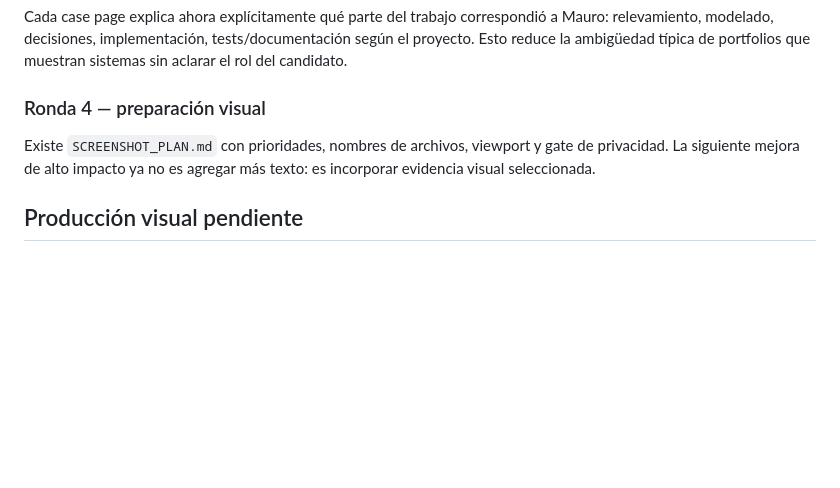
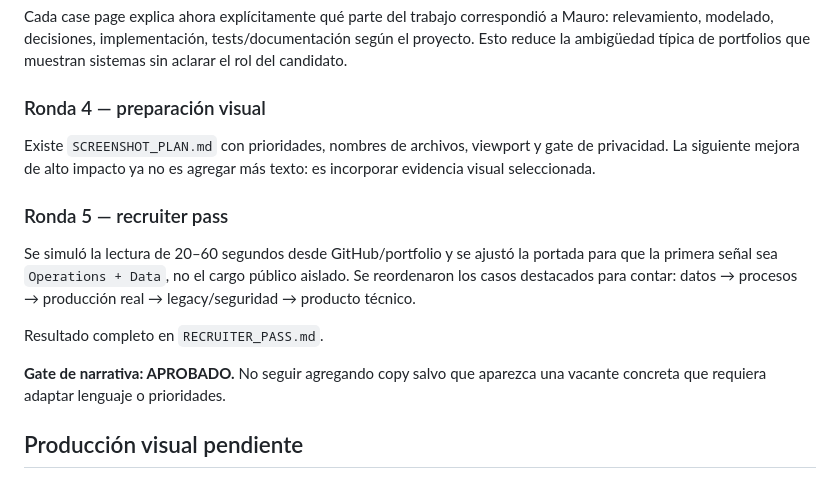
Before and after one commit to mauro-montenegro-data/portfolio, a Markdown page: AUDIT.md, the part around the change. GitHub-like rendering; blank space fills up the shorter version.

Commit message:
docs: record recruiter pass approval

```diff
--- a/AUDIT.md
+++ b/AUDIT.md
@@ -61,6 +61,14 @@ Cada case page explica ahora explícitamente qué parte del trabajo correspondi
 
 Existe `SCREENSHOT_PLAN.md` con prioridades, nombres de archivos, viewport y gate de privacidad. La siguiente mejora de alto impacto ya no es agregar más texto: es incorporar evidencia visual seleccionada.
 
+### Ronda 5 — recruiter pass
+
+Se simuló la lectura de 20–60 segundos desde GitHub/portfolio y se ajustó la portada para que la primera señal sea `Operations + Data`, no el cargo público aislado. Se reordenaron los casos destacados para contar: datos → procesos → producción real → legacy/seguridad → producto técnico.
+
+Resultado completo en `RECRUITER_PASS.md`.
+
+**Gate de narrativa: APROBADO.** No seguir agregando copy salvo que aparezca una vacante concreta que requiera adaptar lenguaje o prioridades.
+
 ## Producción visual pendiente
 
 ### Ventas y Cobranzas
```
